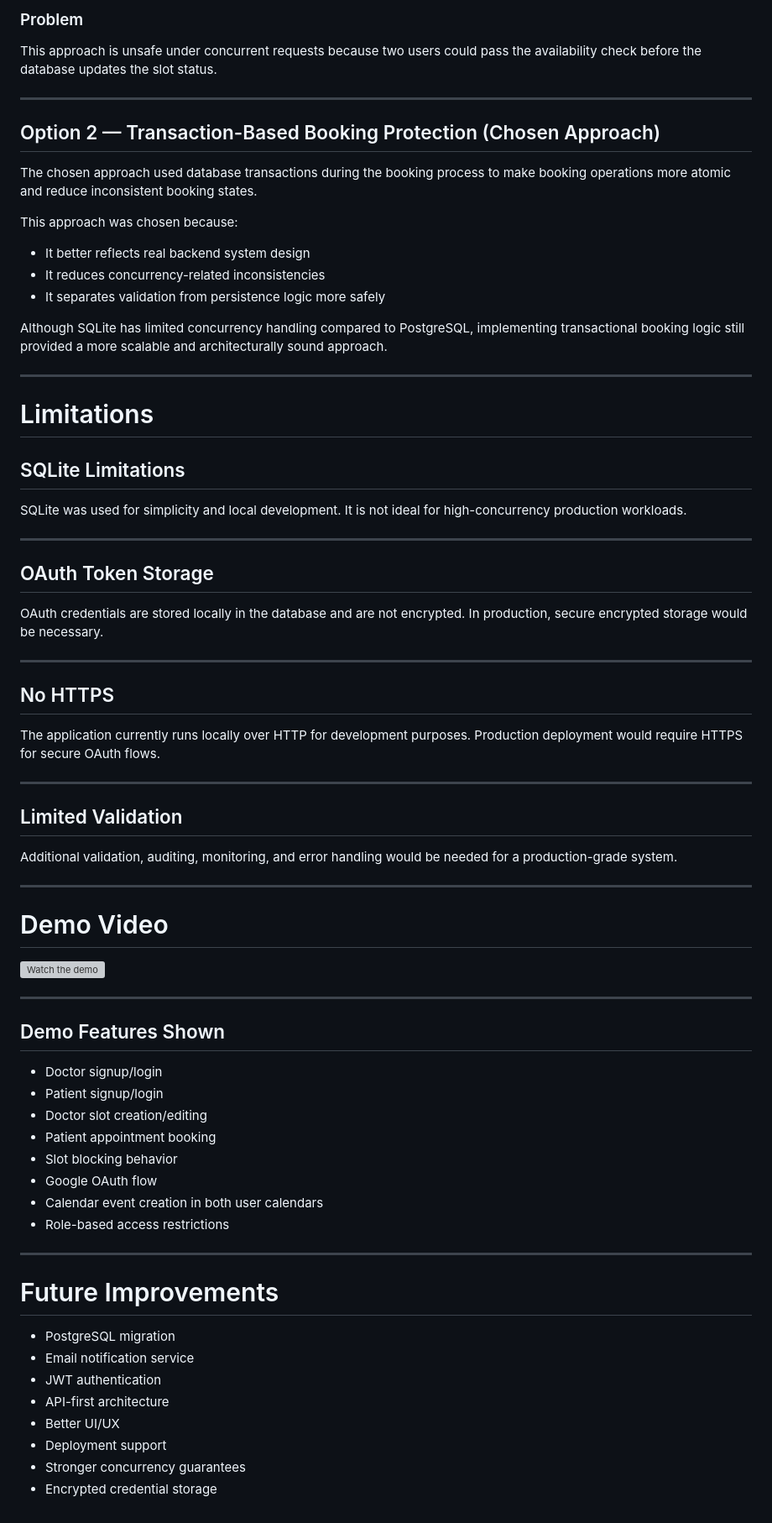
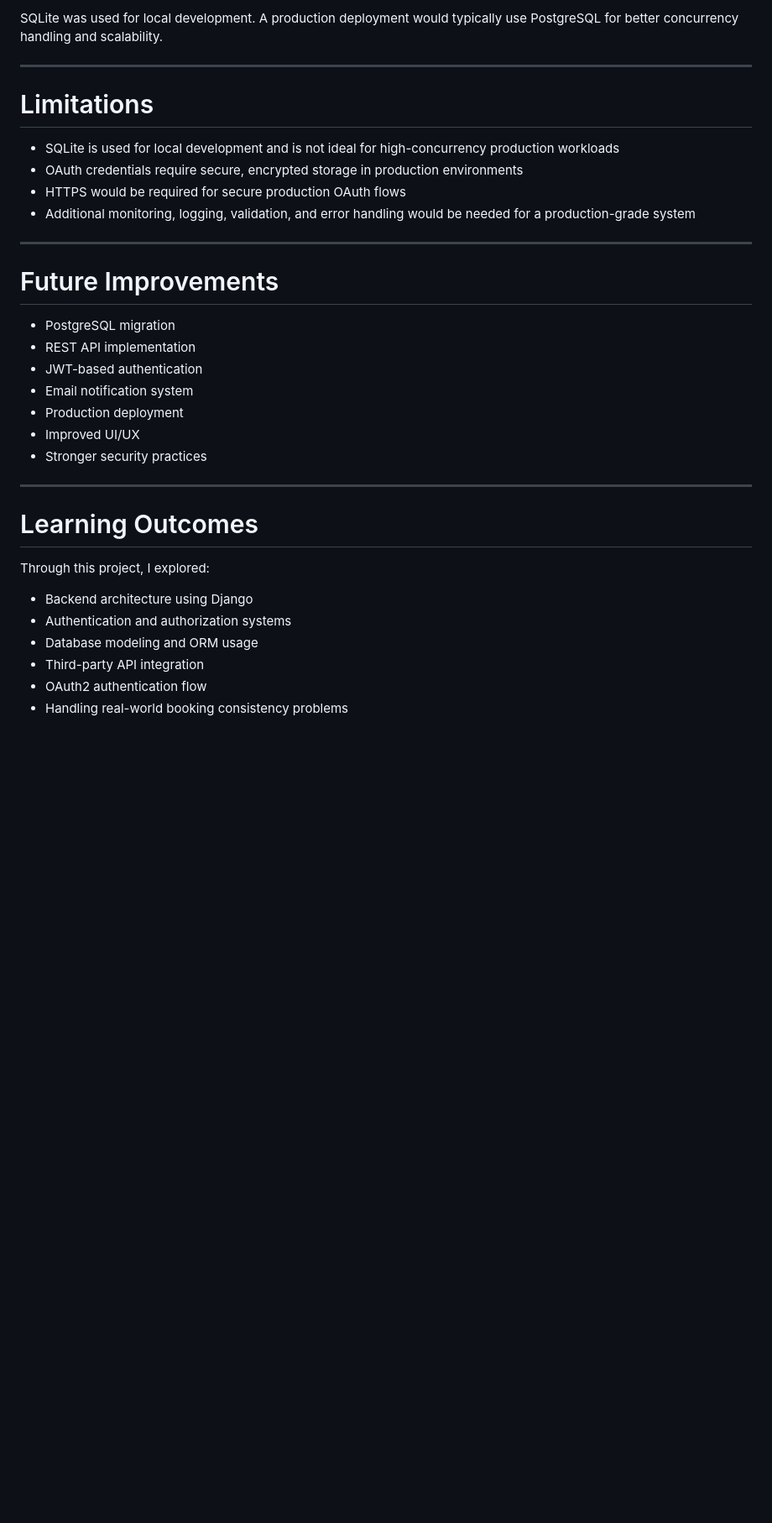
Before and after one commit to AA24107/hospital-management-system, a Markdown page: README.md, the part around one of its changes. Shown at 84% size. Drawn GitHub-style; blank space fills up the shorter version; grey boxes are pictures that could not be loaded.

```diff
--- a/README.md
+++ b/README.md
@@ -216,76 +206,36 @@ Then create the booking.
 
-### Problem
-
-This approach is unsafe under concurrent requests because two users could pass the availability check before the database updates the slot status.
-
----
-
-## Option 2 — Transaction-Based Booking Protection (Chosen Approach)
-
-The chosen approach used database transactions during the booking process to make booking operations more atomic and reduce inconsistent booking states.
-
-This approach was chosen because:
-
-* It better reflects real backend system design
-* It reduces concurrency-related inconsistencies
-* It separates validation from persistence logic more safely
-
-Although SQLite has limited concurrency handling compared to PostgreSQL, implementing transactional booking logic still provided a more scalable and architecturally sound approach.
+SQLite was used for local development. A production deployment would typically use PostgreSQL for better concurrency handling and scalability.
 
 ---
 
 # Limitations
 
-## SQLite Limitations
-
-SQLite was used for simplicity and local development. It is not ideal for high-concurrency production workloads.
-
----
-
-## OAuth Token Storage
-
-OAuth credentials are stored locally in the database and are not encrypted. In production, secure encrypted storage would be necessary.
-
----
-
-## No HTTPS
-
-The application currently runs locally over HTTP for development purposes. Production deployment would require HTTPS for secure OAuth flows.
-
----
-
-## Limited Validation
-
-Additional validation, auditing, monitoring, and error handling would be needed for a production-grade system.
-
----
-
-# Demo Video
-
-[![Watch the demo](https://img.youtube.com/vi/FJY4YVim_y0/0.jpg)](https://youtu.be/FJY4YVim_y0)
-
----
-
-## Demo Features Shown
-
-* Doctor signup/login
-* Patient signup/login
-* Doctor slot creation/editing
-* Patient appointment booking
-* Slot blocking behavior
-* Google OAuth flow
-* Calendar event creation in both user calendars
-* Role-based access restrictions
+* SQLite is used for local development and is not ideal for high-concurrency production workloads
+* OAuth credentials require secure, encrypted storage in production environments
+* HTTPS would be required for secure production OAuth flows
+* Additional monitoring, logging, validation, and error handling would be needed for a production-grade system
 
 ---
 
 # Future Improvements
 
 * PostgreSQL migration
-* Email notification service
-* JWT authentication
-* API-first architecture
-* Better UI/UX
-* Deployment support
-* Stronger concurrency guarantees
-* Encrypted credential storage
+* REST API implementation
+* JWT-based authentication
+* Email notification system
+* Production deployment
+* Improved UI/UX
+* Stronger security practices
+
+---
+
+# Learning Outcomes
+
+Through this project, I explored:
+
+* Backend architecture using Django
+* Authentication and authorization systems
+* Database modeling and ORM usage
+* Third-party API integration
+* OAuth2 authentication flow
+* Handling real-world booking consistency problems
```
Also changed, not shown: other parts of README.md (+81 -91 lines).
